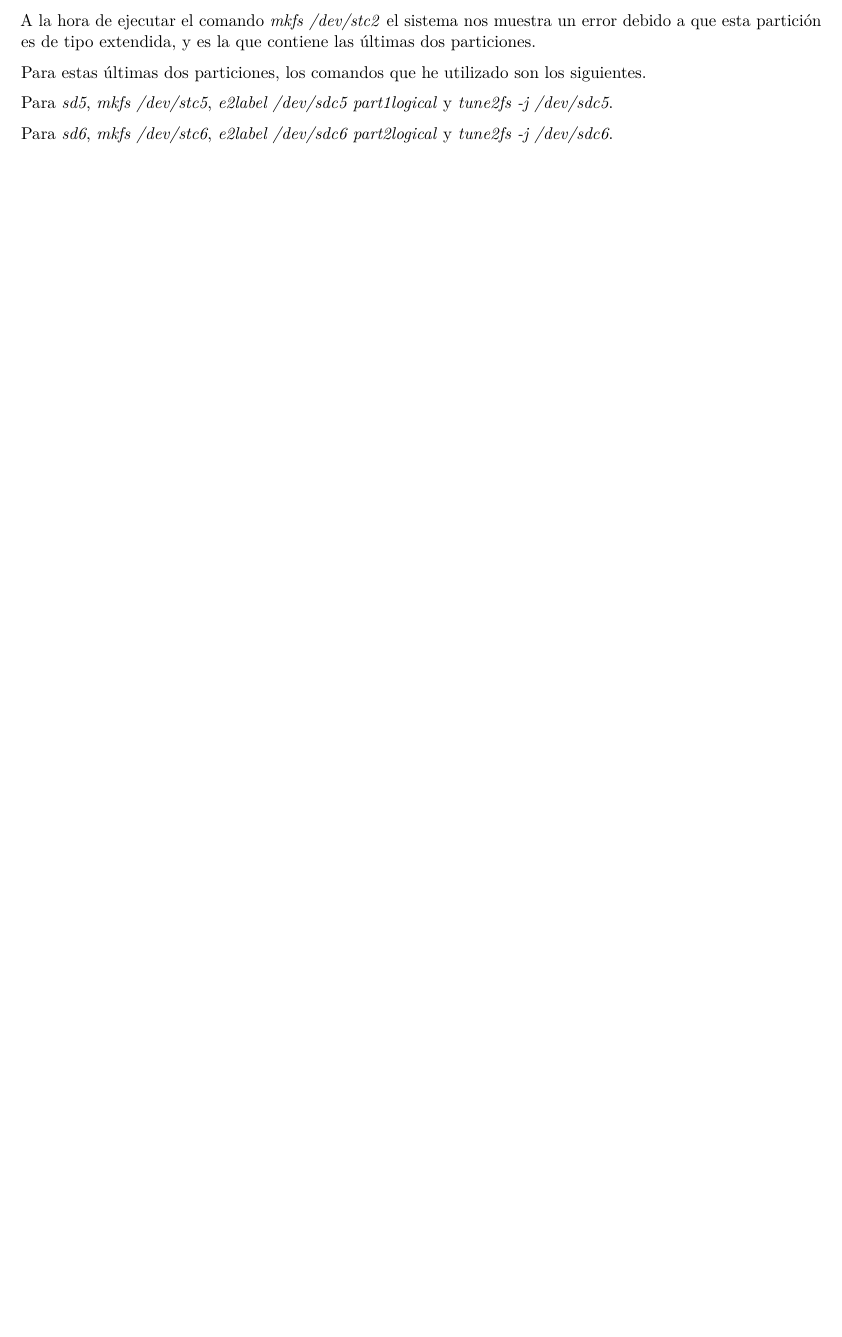
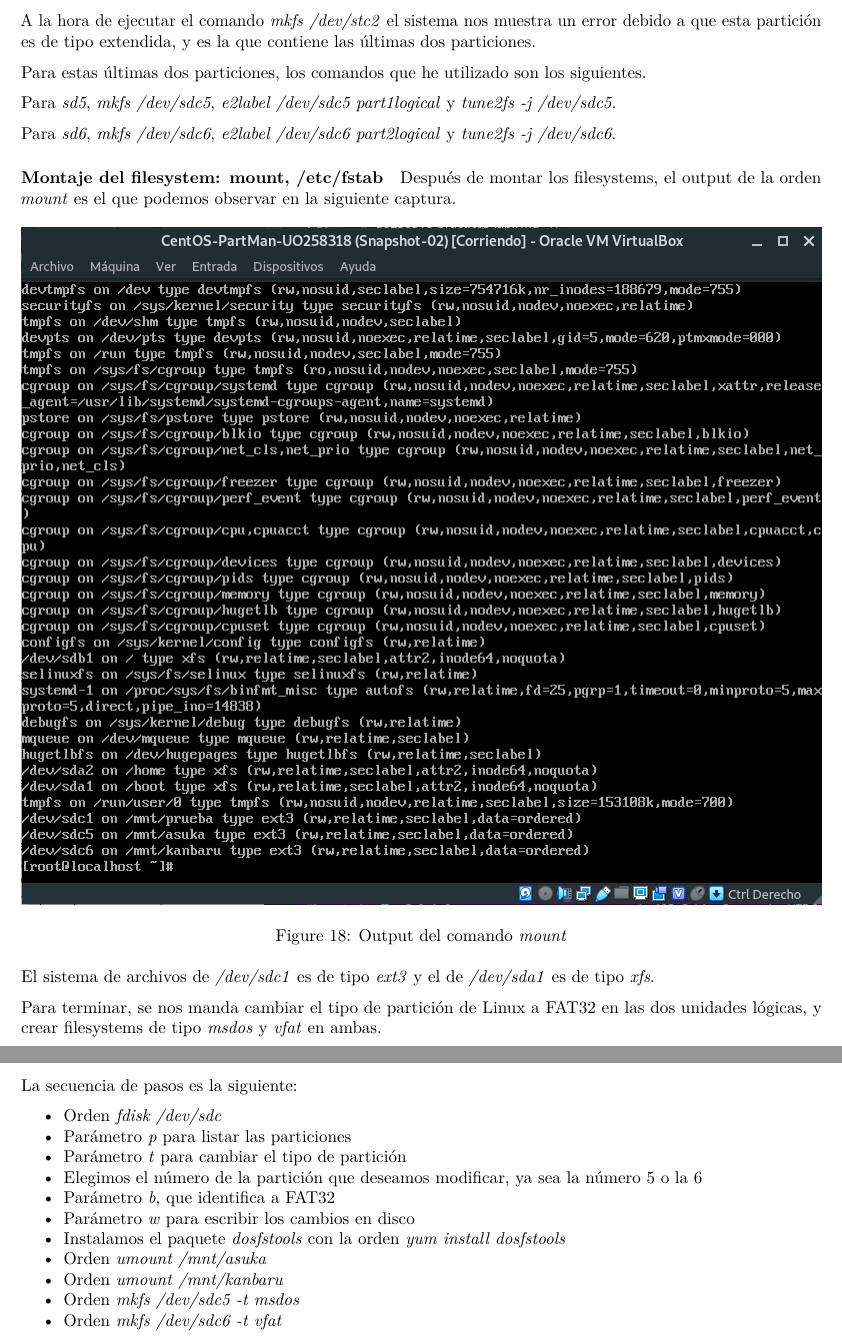
Before and after one commit to fonsecadh/asr-lab, an R Markdown document (uo258318-practicas-lab.rmd): part of page 17 of 17 before the commit and two parts of pages 18 and 19 of 19 after it, the two joined at a grey line, cut so that both start at the same text, the shorter picture padded with empty space. Rendered offline with R 4.5, knitr and Pandoc, then LaTeX, with nearby package versions.

Commit message:
Practice 02 - Part B - Finished.

```diff
--- a/uo258318-practicas-lab.rmd
+++ b/uo258318-practicas-lab.rmd
@@ -186,6 +188,30 @@
 
 Para estas últimas dos particiones, los comandos que he utilizado son los siguientes.
 
-Para *sd5*, *mkfs /dev/stc5*, *e2label /dev/sdc5 part1logical* y *tune2fs -j /dev/sdc5*.
+Para *sd5*, *mkfs /dev/sdc5*, *e2label /dev/sdc5 part1logical* y *tune2fs -j /dev/sdc5*.
 
-Para *sd6*, *mkfs /dev/stc6*, *e2label /dev/sdc6 part2logical* y *tune2fs -j /dev/sdc6*.
+Para *sd6*, *mkfs /dev/sdc6*, *e2label /dev/sdc6 part2logical* y *tune2fs -j /dev/sdc6*.
+
+#### Montaje del filesystem: mount, /etc/fstab
+
+Después de montar los filesystems, el output de la orden *mount* es el que podemos observar en la siguiente captura.
+
+![Output del comando *mount*](screenshots/screenshot-18-mount_output.png)
+
+El sistema de archivos de */dev/sdc1* es de tipo *ext3* y el de */dev/sda1* es de tipo *xfs*.
+
+Para terminar, se nos manda cambiar el tipo de partición de Linux a FAT32 en las dos unidades lógicas, y crear filesystems de tipo *msdos* y *vfat* en ambas.
+
+La secuencia de pasos es la siguiente:
+
+- Orden *fdisk /dev/sdc*
+- Parámetro *p* para listar las particiones
+- Parámetro *t* para cambiar el tipo de partición
+- Elegimos el número de la partición que deseamos modificar, ya sea la número 5 o la 6
+- Parámetro *b*, que identifica a FAT32
+- Parámetro *w* para escribir los cambios en disco
+- Instalamos el paquete *dosfstools* con la orden *yum install dosfstools*
+- Orden *umount /mnt/asuka*
+- Orden *umount /mnt/kanbaru*
+- Orden *mkfs /dev/sdc5 -t msdos*
+- Orden *mkfs /dev/sdc6 -t vfat*
```
Also changed, not shown: screenshots/screenshot-18-mount_output.png (added), uo258318-practicas-lab.rmd (2 more changed lines).
